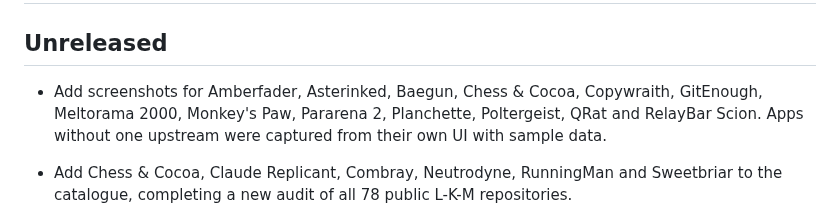
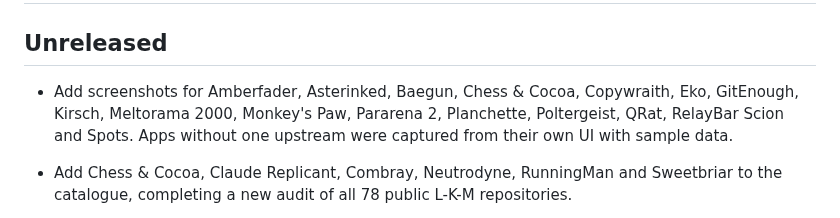
Before and after one commit to L-K-M/apps-site, a Markdown page: CHANGELOG.md, the part around the change. GitHub-like rendering.

```diff
--- a/CHANGELOG.md
+++ b/CHANGELOG.md
@@ -2,7 +2,7 @@
 
 ## Unreleased
 
-- Add screenshots for Amberfader, Asterinked, Baegun, Chess & Cocoa, Copywraith, GitEnough, Meltorama 2000, Monkey's Paw, Pararena 2, Planchette, Poltergeist, QRat and RelayBar Scion. Apps without one upstream were captured from their own UI with sample data.
+- Add screenshots for Amberfader, Asterinked, Baegun, Chess & Cocoa, Copywraith, Eko, GitEnough, Kirsch, Meltorama 2000, Monkey's Paw, Pararena 2, Planchette, Poltergeist, QRat, RelayBar Scion and Spots. Apps without one upstream were captured from their own UI with sample data.
 
 - Add Chess & Cocoa, Claude Replicant, Combray, Neutrodyne, RunningMan and Sweetbriar to the catalogue, completing a new audit of all 78 public L-K-M repositories.
 
```
Also changed, not shown: catalogue/assets/README.md (+4 -1 lines), catalogue/assets/eko.png (added), catalogue/assets/kirsch.png (added), catalogue/assets/spots.png (added), 1 other file.
